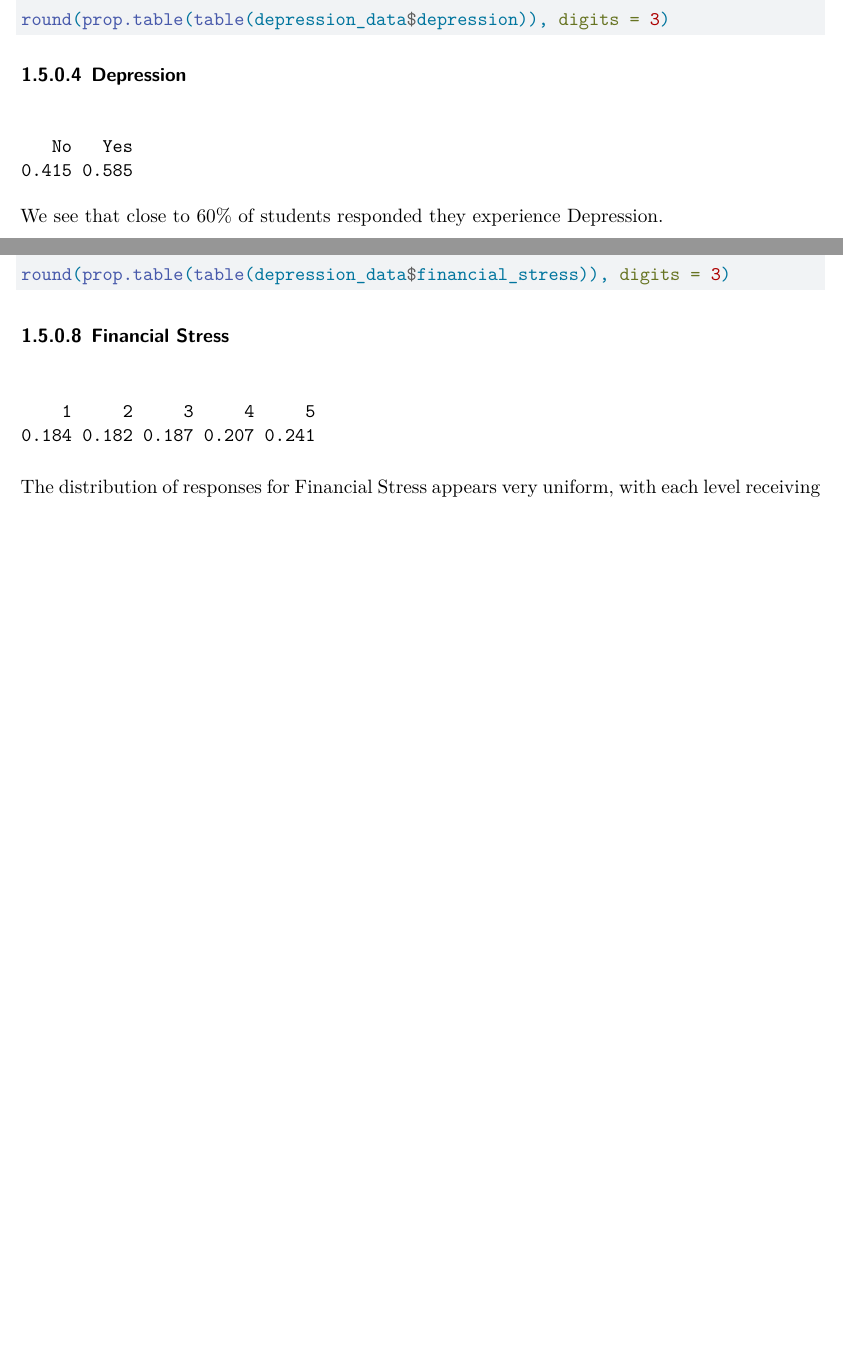
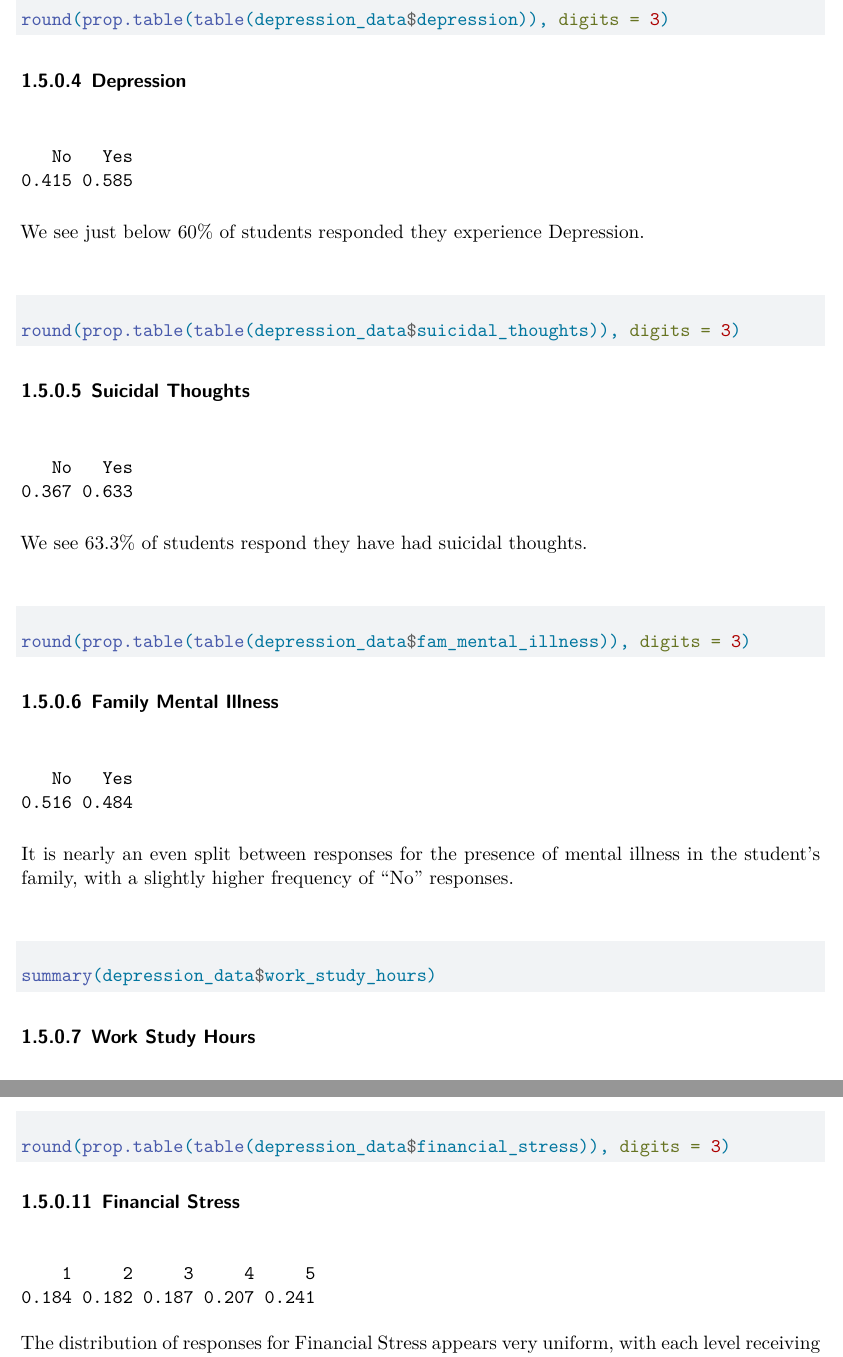
Before and after one commit to valerieedelafuente/Classifying-Depression-Among-University-Students-with-Logistic-Regression, a Quarto document (Final Project-Step 2.qmd): two parts of pages 11 and 12 of 15, joined at a grey line, cut so that both start at the same text, the shorter picture padded with empty space. Rendered offline with R 4.5, knitr and Pandoc in place of Quarto, then LaTeX, with nearby package versions; some code elsewhere in the file could not run offline; column names are cleaned by a stand-in for the janitor package.

Commit message:
Update Final Project-Step 2.qmd

````diff
--- a/Final Project-Step 2.qmd
+++ b/Final Project-Step 2.qmd
@@ -382,7 +383,29 @@ On this GPA scale where the minimum seems to be 5 or lower and the maximum is 10
 round(prop.table(table(depression_data$depression)), digits = 3)
 ```
 
-We see that close to 60% of students responded they experience Depression.
+We see just below 60% of students responded they experience Depression.
+
+#### Suicidal Thoughts
+
+```{r}
+round(prop.table(table(depression_data$suicidal_thoughts)), digits = 3)
+```
+
+We see 63.3% of students respond they have had suicidal thoughts.
+
+#### Family Mental Illness
+
+```{r}
+round(prop.table(table(depression_data$fam_mental_illness)), digits = 3)
+```
+
+It is nearly an even split between responses for the presence of mental illness in the student's family, with a slightly higher frequency of "No" responses.
+
+#### Work Study Hours
+
+```{r}
+summary(depression_data$work_study_hours)
+```
 
 #### Dietary Habits
 
````
Also changed, not shown: Final Project-Step 2.qmd (7 more changed lines).
